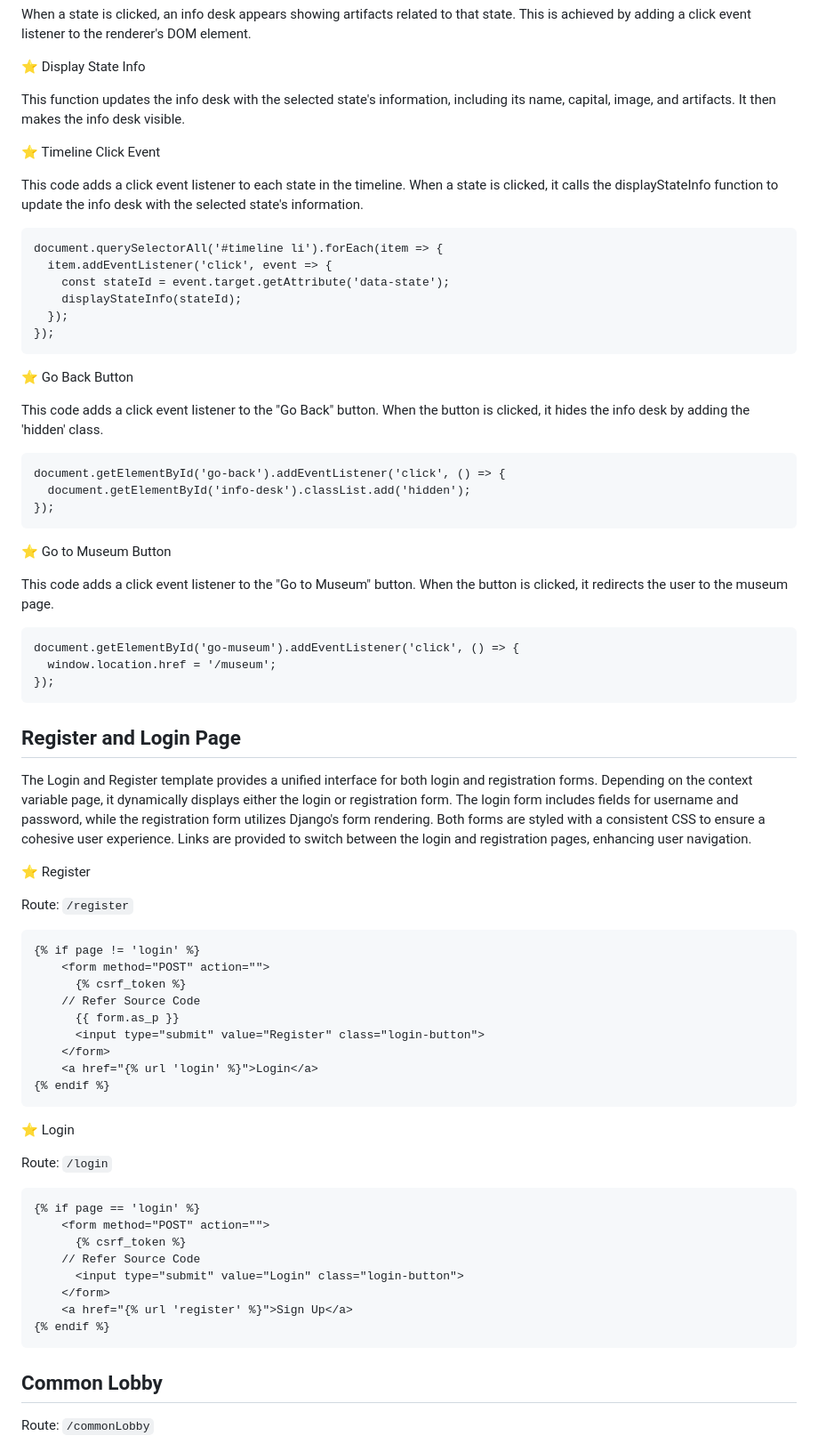
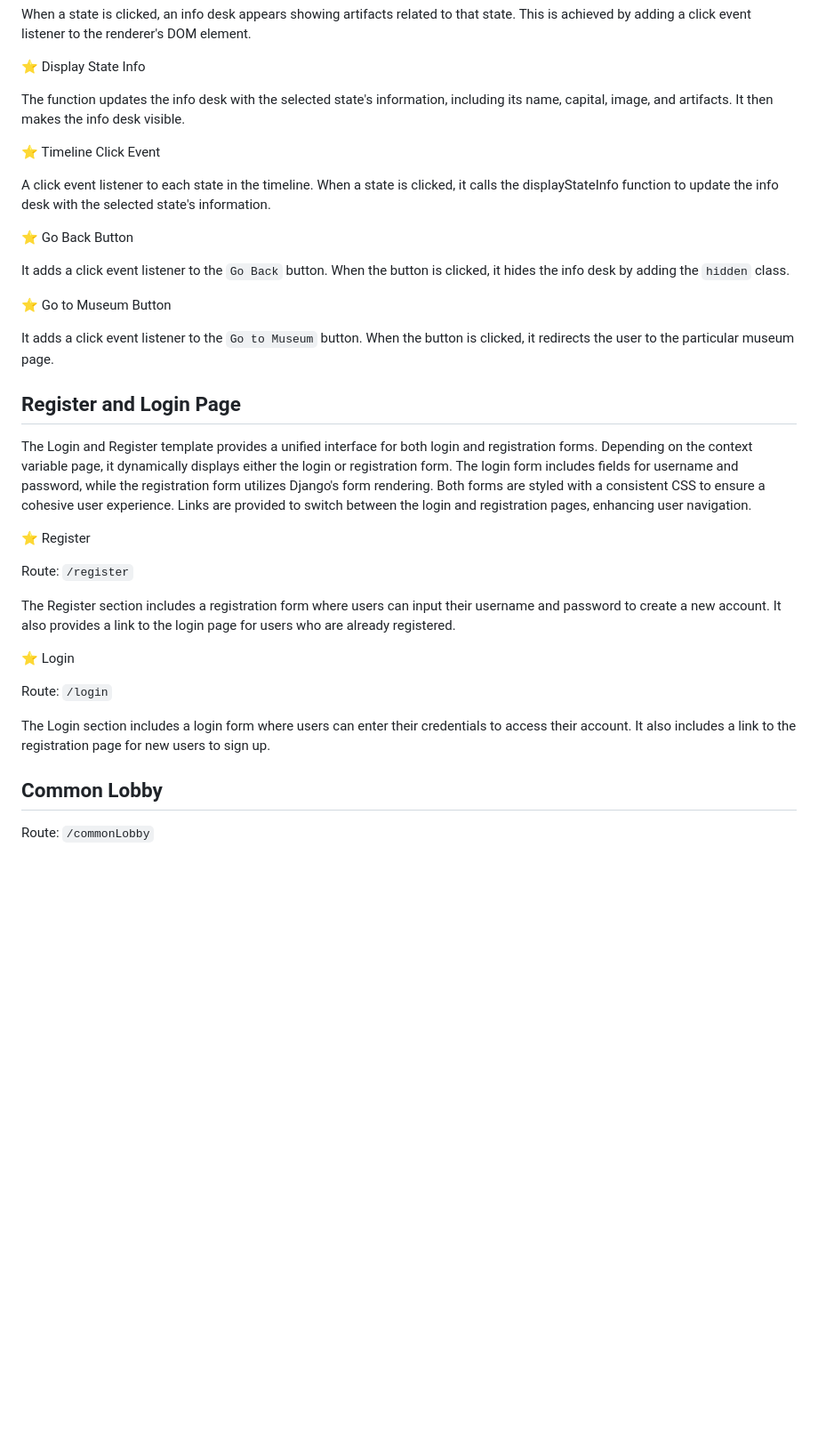
Before and after one commit to Anikesh02/Eyantra-Virtual-Museum, a Markdown page: README.md, the part around the change printed below. Shown: that part at 89% size. Drawn GitHub-style; blank space fills up the shorter version.

````diff
--- a/README.md
+++ b/README.md
@@ -154,39 +163,24 @@ When a state is clicked, an info desk appears showing artifacts related to that
 
 ⭐ Display State Info
 
-This function updates the info desk with the selected state's information, including its name, capital, image, and artifacts. It then makes the info desk visible.
+The function updates the info desk with the selected state's information, including its name, capital, image, and artifacts. It then makes the info desk visible.
 
 
 ⭐ Timeline Click Event
 
-This code adds a click event listener to each state in the timeline. When a state is clicked, it calls the displayStateInfo function to update the info desk with the selected state's information.
+A click event listener to each state in the timeline. When a state is clicked, it calls the displayStateInfo function to update the info desk with the selected state's information.
 
-```
-document.querySelectorAll('#timeline li').forEach(item => {
-  item.addEventListener('click', event => {
-    const stateId = event.target.getAttribute('data-state');
-    displayStateInfo(stateId);
-  });
-});
-```
+
 ⭐ Go Back Button
 
-This code adds a click event listener to the "Go Back" button. When the button is clicked, it hides the info desk by adding the 'hidden' class.
+It adds a click event listener to the `Go Back` button. When the button is clicked, it hides the info desk by adding the `hidden` class.
 
-```
-document.getElementById('go-back').addEventListener('click', () => {
-  document.getElementById('info-desk').classList.add('hidden');
-});
-```
+
 ⭐ Go to Museum Button
 
-This code adds a click event listener to the "Go to Museum" button. When the button is clicked, it redirects the user to the museum page.
+It adds a click event listener to the `Go to Museum` button. When the button is clicked, it redirects the user to the particular museum page.
 
-```
-document.getElementById('go-museum').addEventListener('click', () => {
-  window.location.href = '/museum';
-});
-```
+
 
 ## Register and Login Page
 The Login and Register template provides a unified interface for both login and registration forms. Depending on the context variable page, it dynamically displays either the login or registration form. The login form includes fields for username and password, while the registration form utilizes Django's form rendering. Both forms are styled with a consistent CSS to ensure a cohesive user experience. Links are provided to switch between the login and registration pages, enhancing user navigation.
@@ -194,30 +188,15 @@ The Login and Register template provides a unified interface for both login and
 ⭐ Register
 
 Route: `/register`
-```
-{% if page != 'login' %}
-    <form method="POST" action="">
-      {% csrf_token %}
-	// Refer Source Code
-      {{ form.as_p }}
-      <input type="submit" value="Register" class="login-button">
-    </form>
-    <a href="{% url 'login' %}">Login</a>
-{% endif %}
-```
+
+The Register section includes a registration form where users can input their username and password to create a new account. It also provides a link to the login page for users who are already registered.
+
 ⭐ Login
 
 Route: `/login`
-```
-{% if page == 'login' %}
-    <form method="POST" action="">
-      {% csrf_token %}
-	// Refer Source Code
-      <input type="submit" value="Login" class="login-button">
-    </form>
-    <a href="{% url 'register' %}">Sign Up</a>
-{% endif %}
-```
+
+The Login section includes a login form where users can enter their credentials to access their account. It also includes a link to the registration page for new users to sign up.
+
 ## Common Lobby
 Route: `/commonLobby`
 
````
Also changed, not shown: other parts of README.md (+11 -6 lines).
